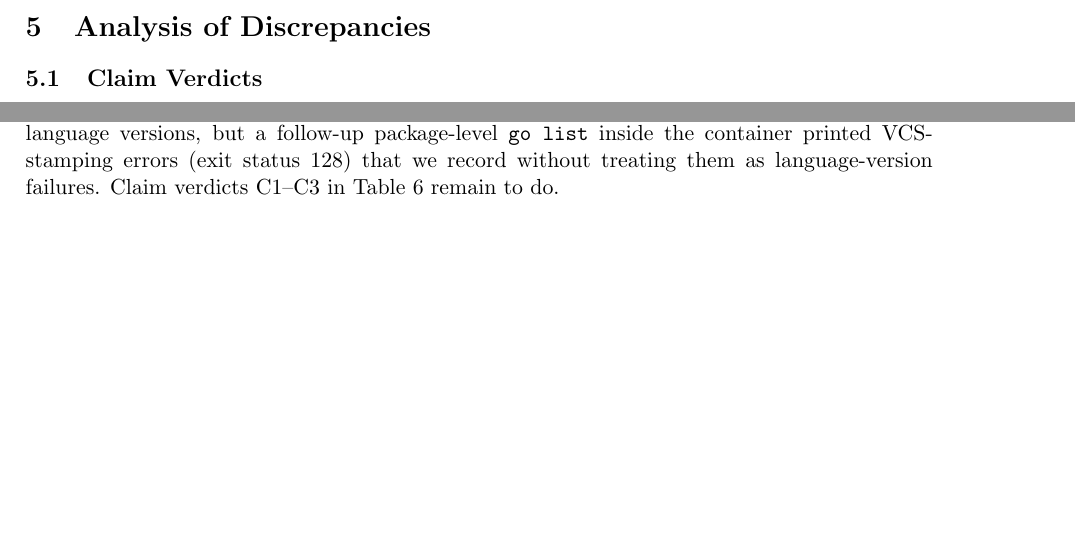
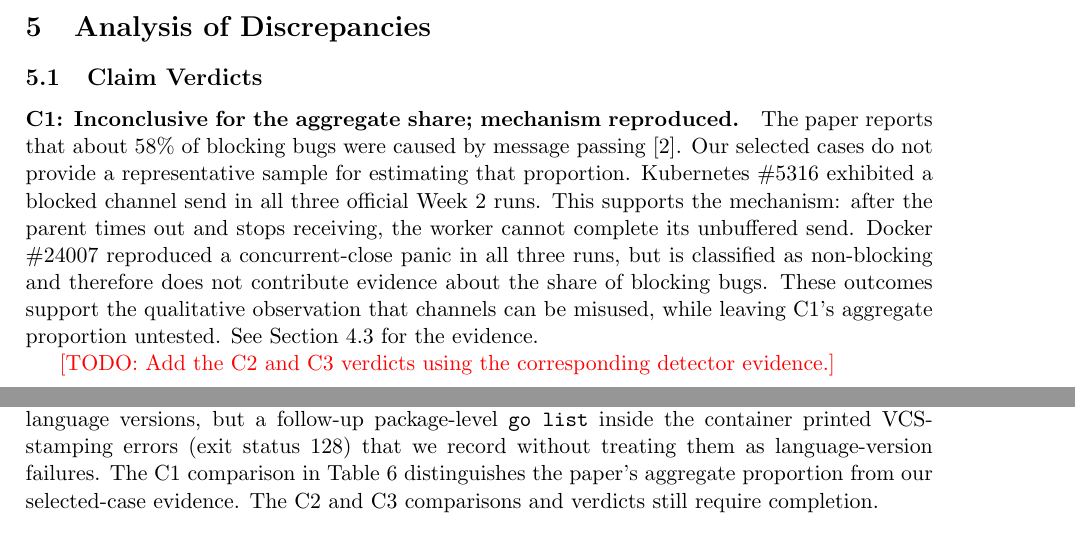
Before and after one commit to znybae/Understanding-Real-World-Concurrency-Bugs-in-Go--Reproduction, a LaTeX paper (report/main.tex, which reads report/sections/analysis.tex): two parts of pages 8 and 10 of 13 before the commit and two parts of pages 8 and 11 of 14 after it, joined at a grey line, cut so that both start at the same text, the shorter picture padded with empty space. Compiled offline with pdfLaTeX.

Commit message:
[1240029326 chenyuxuan] Complete C1 comparison and qualified verdict

```diff
--- a/report/sections/analysis.tex
+++ b/report/sections/analysis.tex
@@ -2,7 +2,21 @@
 \label{sec:analysis}
 
 \subsection{Claim Verdicts}
-\todo{Supported / partially supported / not supported / inconclusive for C1--C3.}
+\paragraph{C1: Inconclusive for the aggregate share; mechanism reproduced.}
+The paper reports that about 58\% of blocking bugs were caused by
+message passing~\cite{tu2019go}. Our selected cases do not provide a
+representative sample for estimating that proportion.
+Kubernetes \#5316 exhibited a blocked channel send in all three
+official Week~2 runs. This supports the mechanism: after the parent
+times out and stops receiving, the worker cannot complete its
+unbuffered send. Docker \#24007 reproduced a concurrent-close panic
+in all three runs, but is classified as non-blocking and therefore
+does not contribute evidence about the share of blocking bugs.
+These outcomes support the qualitative observation that channels
+can be misused, while leaving C1's aggregate proportion untested.
+See \Cref{sec:channel-results} for the evidence.
+
+\todo{Add the C2 and C3 verdicts using the corresponding detector evidence.}
 
 \subsection{Gaps}
 \todo{Absolute and relative differences from the paper.}
@@ -110,5 +122,6 @@ and the default of eight logical CPUs. Wall-clock times include compilation.
 \texttt{go list -m} confirmed the module language versions, but a follow-up
 package-level \texttt{go list} inside the container printed VCS-stamping
 errors (exit status 128) that we record without treating them as
-language-version failures. Claim verdicts C1--C3 in \Cref{tab:paper-vs-ours}
-remain to do.
+language-version failures. The C1 comparison in \Cref{tab:paper-vs-ours} distinguishes the paper's
+aggregate proportion from our selected-case evidence. The C2 and C3
+comparisons and verdicts still require completion.
```
Also changed, not shown: report/sections/results.tex (+5 -2 lines), report/sections/analysis.tex (6 more changed lines).
